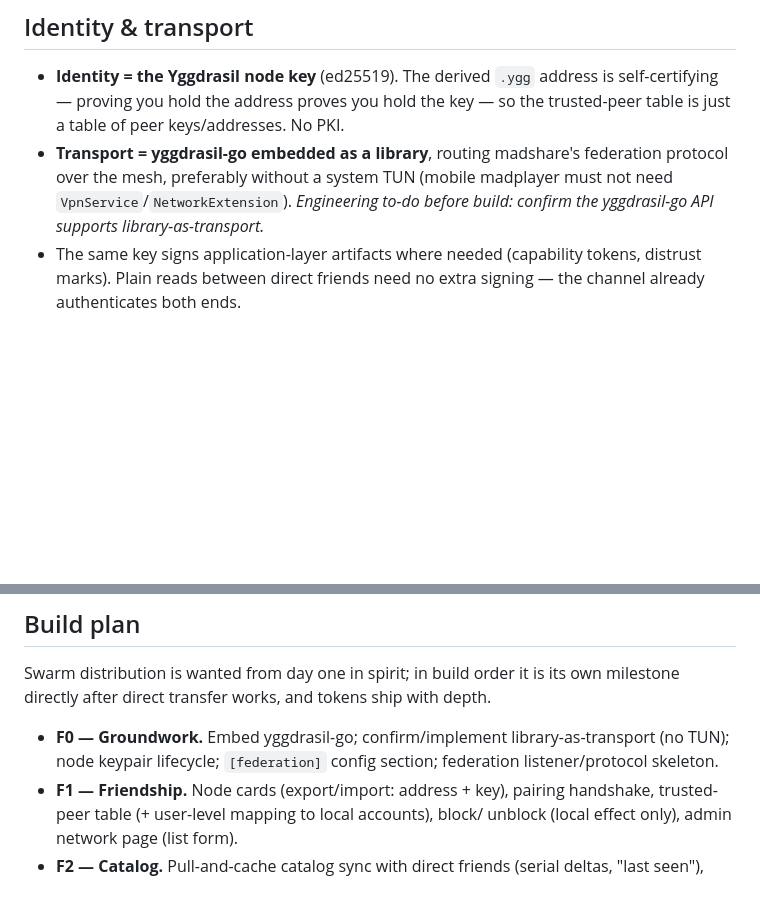
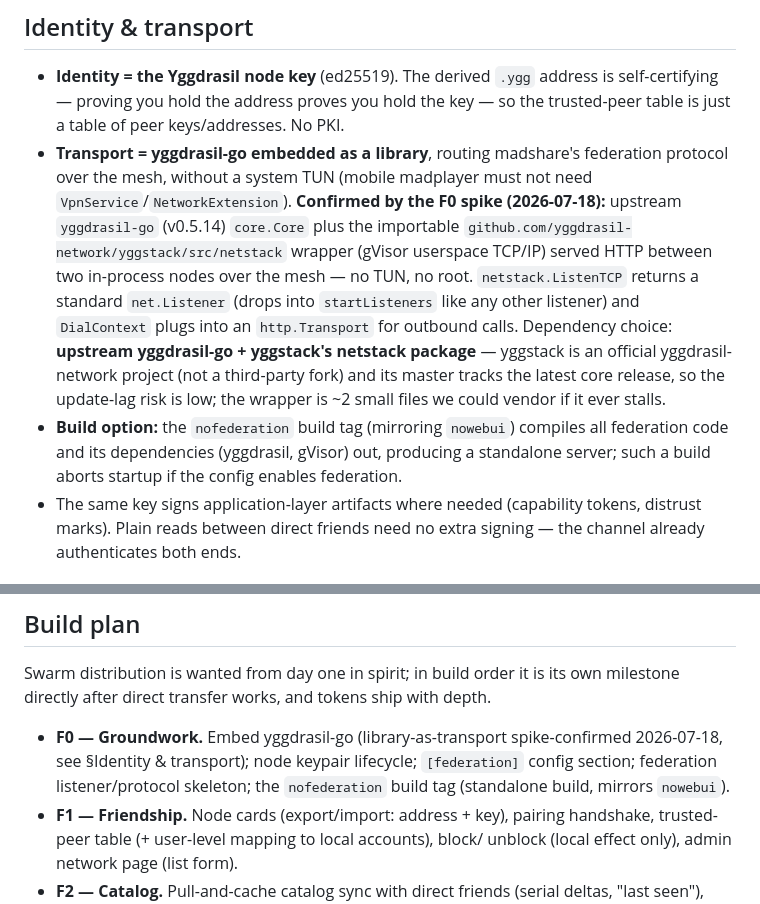
Before and after one commit to KianGreenMoon/madshare, a Markdown page: docs/architecture/federation.md, 2 parts joined by grey strips. Rendered like a GitHub page; blank space fills up the shorter version.

Commit message:
docs: federation — F0 spike results (library-transport confirmed) + nofederation build tag
Two in-process yggdrasil nodes exchanged HTTP over the mesh with no TUN and
no root: upstream yggdrasil-go v0.5.14 core + yggstack's importable
src/netstack wrapper (official yggdrasil-network project, tracks latest
core). netstack.ListenTCP yields a standard net.Listener and DialContext
plugs into http.Transport, so the federation listener drops into the
existing startListeners model. Also records the owner-requested
`nofederation` build tag (standalone build, mirrors nowebui).

Co-Authored-By: Claude Fable 5 <noreply@anthropic.com>

```diff
--- a/docs/architecture/federation.md
+++ b/docs/architecture/federation.md
@@ -35,9 +35,22 @@ default** — its social graph is visible to its members.
   self-certifying — proving you hold the address proves you hold the key — so the
   trusted-peer table is just a table of peer keys/addresses. No PKI.
 - **Transport = yggdrasil-go embedded as a library**, routing madshare's
-  federation protocol over the mesh, preferably without a system TUN (mobile
-  madplayer must not need `VpnService`/`NetworkExtension`). *Engineering to-do
-  before build: confirm the yggdrasil-go API supports library-as-transport.*
+  federation protocol over the mesh, without a system TUN (mobile madplayer
+  must not need `VpnService`/`NetworkExtension`). **Confirmed by the F0 spike
+  (2026-07-18):** upstream `yggdrasil-go` (v0.5.14) `core.Core` plus the
+  importable `github.com/yggdrasil-network/yggstack/src/netstack` wrapper
+  (gVisor userspace TCP/IP) served HTTP between two in-process nodes over the
+  mesh — no TUN, no root. `netstack.ListenTCP` returns a standard
+  `net.Listener` (drops into `startListeners` like any other listener) and
+  `DialContext` plugs into an `http.Transport` for outbound calls. Dependency
+  choice: **upstream yggdrasil-go + yggstack's netstack package** — yggstack
+  is an official yggdrasil-network project (not a third-party fork) and its
+  master tracks the latest core release, so the update-lag risk is low; the
+  wrapper is ~2 small files we could vendor if it ever stalls.
+- **Build option:** the `nofederation` build tag (mirroring `nowebui`) compiles
+  all federation code and its dependencies (yggdrasil, gVisor) out, producing
+  a standalone server; such a build aborts startup if the config enables
+  federation.
 - The same key signs application-layer artifacts where needed (capability
   tokens, distrust marks). Plain reads between direct friends need no extra
   signing — the channel already authenticates both ends.
@@ -245,9 +258,10 @@ to be reachable. A phone serves only while foregrounded.
 Swarm distribution is wanted from day one in spirit; in build order it is its own
 milestone directly after direct transfer works, and tokens ship with depth.
 
-- **F0 — Groundwork.** Embed yggdrasil-go; confirm/implement library-as-transport
-  (no TUN); node keypair lifecycle; `[federation]` config section; federation
-  listener/protocol skeleton.
+- **F0 — Groundwork.** Embed yggdrasil-go (library-as-transport spike-confirmed
+  2026-07-18, see §Identity & transport); node keypair lifecycle; `[federation]`
+  config section; federation listener/protocol skeleton; the `nofederation`
+  build tag (standalone build, mirrors `nowebui`).
 - **F1 — Friendship.** Node cards (export/import: address + key), pairing
   handshake, trusted-peer table (+ user-level mapping to local accounts), block/
   unblock (local effect only), admin network page (list form).
```
